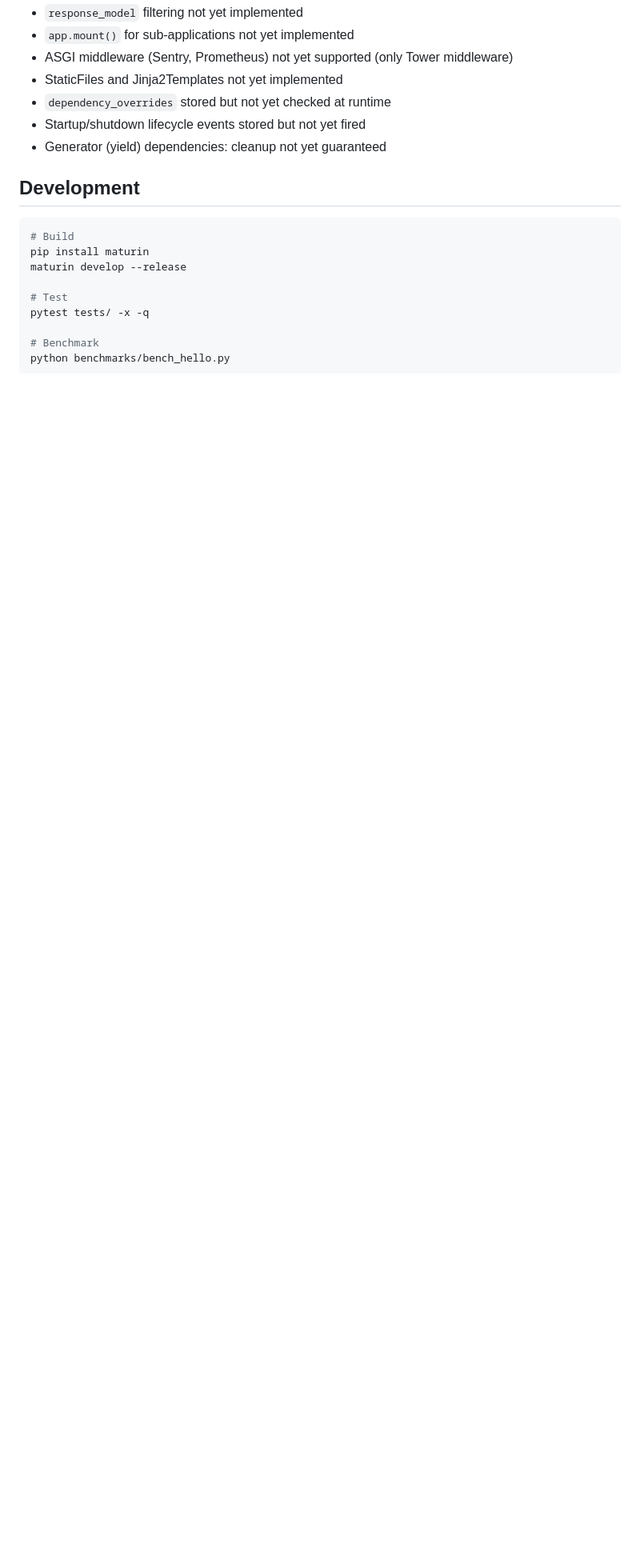
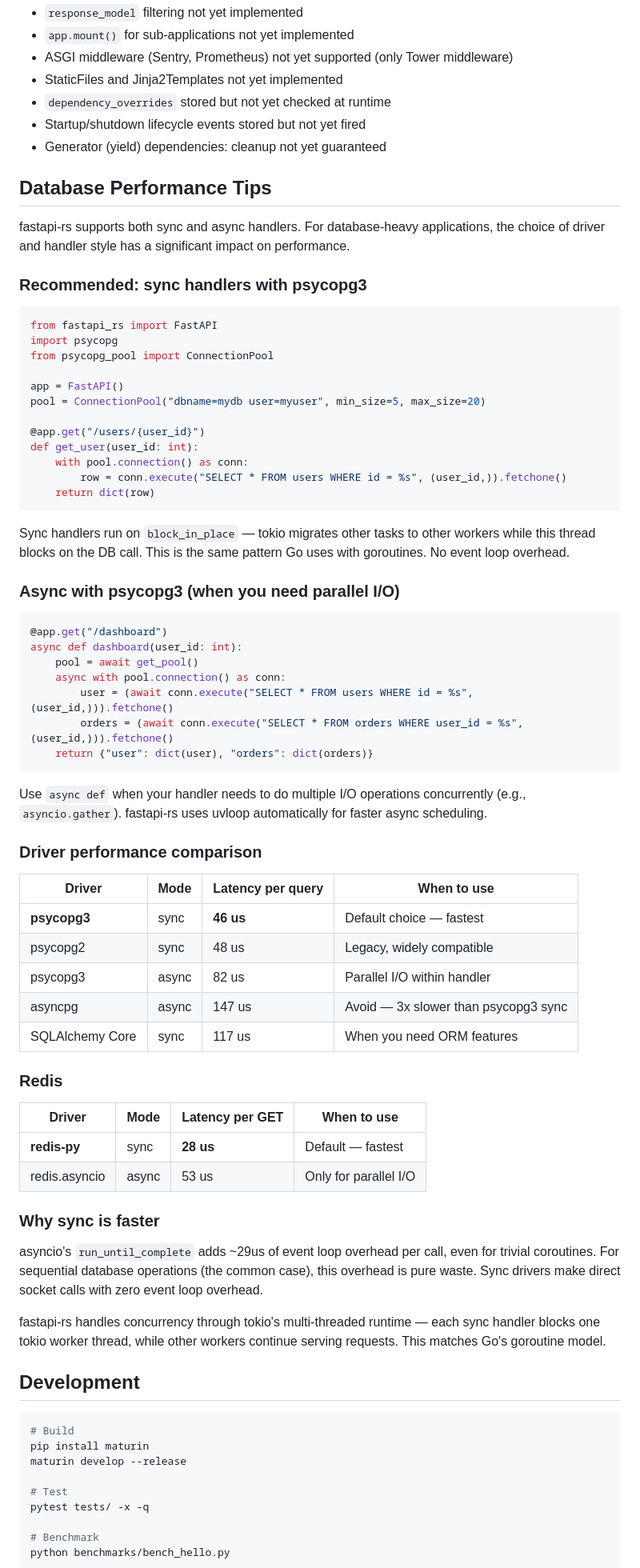
Before and after one commit to bevenky/fastapi-turbo, a Markdown page: README.md, the part around the change. Shown at 80% size. Rendered like a GitHub page; blank space fills up the shorter version.

Commit message:
Add database performance tips to README + psycopg3 async benchmark app
README now includes:
- Recommended sync handlers with psycopg3 (fastest: 46μs/query)
- Async with psycopg3 for parallel I/O (82μs/query)
- Driver comparison table (psycopg3 sync > psycopg2 > psycopg3 async > asyncpg)
- Redis driver comparison (redis-py sync 28μs vs redis.asyncio 53μs)
- Explanation of why sync is faster (asyncio run_until_complete = 29μs overhead)
- Why block_in_place works like Go goroutines for concurrency

Deep dive finding: run_until_complete costs 29μs per call even for trivial
coroutines. This is CPython's asyncio event loop setup/teardown overhead,
not GIL. The 201μs asyncpg through our framework = 29μs (loop) + 150μs
(query) + 14μs (cross-thread) + 8μs (framework).

````diff
--- a/README.md
+++ b/README.md
@@ -129,6 +129,66 @@ To disable this and use both FastAPI and fastapi-rs side by side, set `FASTAPI_R
 - Startup/shutdown lifecycle events stored but not yet fired
 - Generator (yield) dependencies: cleanup not yet guaranteed
 
+## Database Performance Tips
+
+fastapi-rs supports both sync and async handlers. For database-heavy applications, the choice of driver and handler style has a significant impact on performance.
+
+### Recommended: sync handlers with psycopg3
+
+```python
+from fastapi_rs import FastAPI
+import psycopg
+from psycopg_pool import ConnectionPool
+
+app = FastAPI()
+pool = ConnectionPool("dbname=mydb user=myuser", min_size=5, max_size=20)
+
+@app.get("/users/{user_id}")
+def get_user(user_id: int):
+    with pool.connection() as conn:
+        row = conn.execute("SELECT * FROM users WHERE id = %s", (user_id,)).fetchone()
+    return dict(row)
+```
+
+Sync handlers run on `block_in_place` — tokio migrates other tasks to other workers while this thread blocks on the DB call. This is the same pattern Go uses with goroutines. No event loop overhead.
+
+### Async with psycopg3 (when you need parallel I/O)
+
+```python
+@app.get("/dashboard")
+async def dashboard(user_id: int):
+    pool = await get_pool()
+    async with pool.connection() as conn:
+        user = (await conn.execute("SELECT * FROM users WHERE id = %s", (user_id,))).fetchone()
+        orders = (await conn.execute("SELECT * FROM orders WHERE user_id = %s", (user_id,))).fetchone()
+    return {"user": dict(user), "orders": dict(orders)}
+```
+
+Use `async def` when your handler needs to do multiple I/O operations concurrently (e.g., `asyncio.gather`). fastapi-rs uses uvloop automatically for faster async scheduling.
+
+### Driver performance comparison
+
+| Driver | Mode | Latency per query | When to use |
+|--------|------|-------------------|-------------|
+| **psycopg3** | sync | **46 us** | Default choice — fastest |
+| psycopg2 | sync | 48 us | Legacy, widely compatible |
+| psycopg3 | async | 82 us | Parallel I/O within handler |
+| asyncpg | async | 147 us | Avoid — 3x slower than psycopg3 sync |
+| SQLAlchemy Core | sync | 117 us | When you need ORM features |
+
+### Redis
+
+| Driver | Mode | Latency per GET | When to use |
+|--------|------|-----------------|-------------|
+| **redis-py** | sync | **28 us** | Default — fastest |
+| redis.asyncio | async | 53 us | Only for parallel I/O |
+
+### Why sync is faster
+
+asyncio's `run_until_complete` adds ~29us of event loop overhead per call, even for trivial coroutines. For sequential database operations (the common case), this overhead is pure waste. Sync drivers make direct socket calls with zero event loop overhead.
+
+fastapi-rs handles concurrency through tokio's multi-threaded runtime — each sync handler blocks one tokio worker thread, while other workers continue serving requests. This matches Go's goroutine model.
+
 ## Development
 
 ```bash
````
